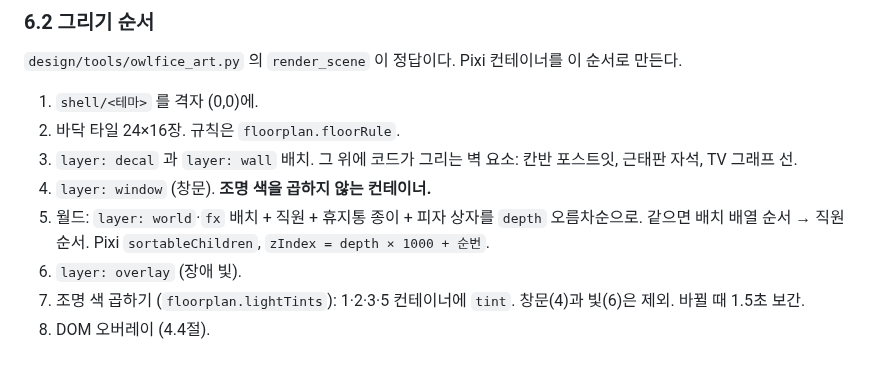
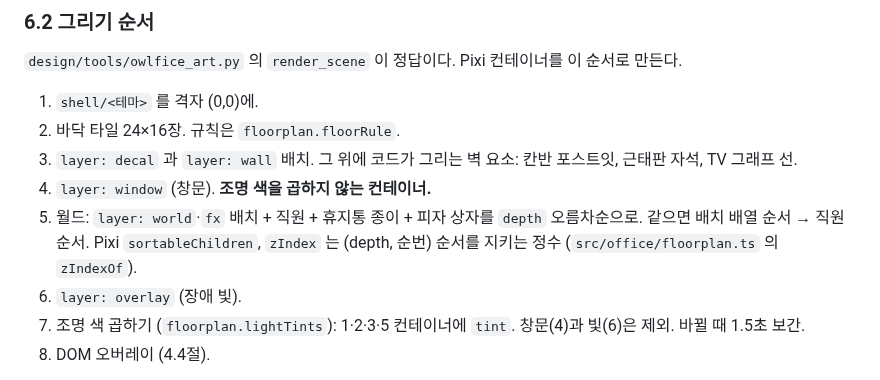
Before and after one commit to dbwk10317/owlfice, a Markdown page: design/HANDOFF.md, the part around the change. Drawn GitHub-style.

Commit message:
HANDOFF 6.2: zIndex 식은 zIndexOf 를 가리킨다
Co-Authored-By: Claude Opus 5.5 <noreply@anthropic.com>

```diff
--- a/design/HANDOFF.md
+++ b/design/HANDOFF.md
@@ -299,7 +299,7 @@ TextureStyle.defaultOptions.scaleMode = 'nearest';
 2. 바닥 타일 24×16장. 규칙은 `floorplan.floorRule`.
 3. `layer: decal` 과 `layer: wall` 배치. 그 위에 코드가 그리는 벽 요소: 칸반 포스트잇, 근태판 자석, TV 그래프 선.
 4. `layer: window` (창문). **조명 색을 곱하지 않는 컨테이너.**
-5. 월드: `layer: world`·`fx` 배치 + 직원 + 휴지통 종이 + 피자 상자를 `depth` 오름차순으로. 같으면 배치 배열 순서 → 직원 순서. Pixi `sortableChildren`, `zIndex = depth × 1000 + 순번`.
+5. 월드: `layer: world`·`fx` 배치 + 직원 + 휴지통 종이 + 피자 상자를 `depth` 오름차순으로. 같으면 배치 배열 순서 → 직원 순서. Pixi `sortableChildren`, `zIndex` 는 (depth, 순번) 순서를 지키는 정수 (`src/office/floorplan.ts` 의 `zIndexOf`).
 6. `layer: overlay` (장애 빛).
 7. 조명 색 곱하기 (`floorplan.lightTints`): 1·2·3·5 컨테이너에 `tint`. 창문(4)과 빛(6)은 제외. 바뀔 때 1.5초 보간.
 8. DOM 오버레이 (4.4절).
```
